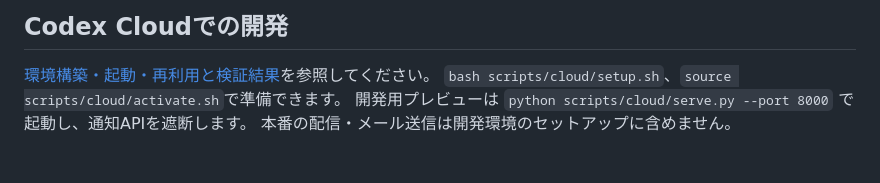
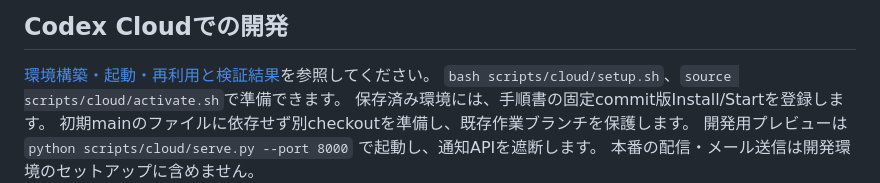
Before and after one commit to naoyanakajima-cyber/yuika-study, a Markdown page: README.md, the part around the change. GitHub-like rendering.

```diff
--- a/README.md
+++ b/README.md
@@ -4,6 +4,8 @@
 
 [環境構築・起動・再利用と検証結果](docs/codex-cloud.md)を参照してください。
 `bash scripts/cloud/setup.sh`、`source scripts/cloud/activate.sh`で準備できます。
+保存済み環境には、手順書の固定commit版Install/Startを登録します。
+初期mainのファイルに依存せず別checkoutを準備し、既存作業ブランチを保護します。
 開発用プレビューは `python scripts/cloud/serve.py --port 8000` で起動し、通知APIを遮断します。
 本番の配信・メール送信は開発環境のセットアップに含めません。
 
```
Also changed, not shown: docs/codex-cloud.md (+136 -142 lines).
